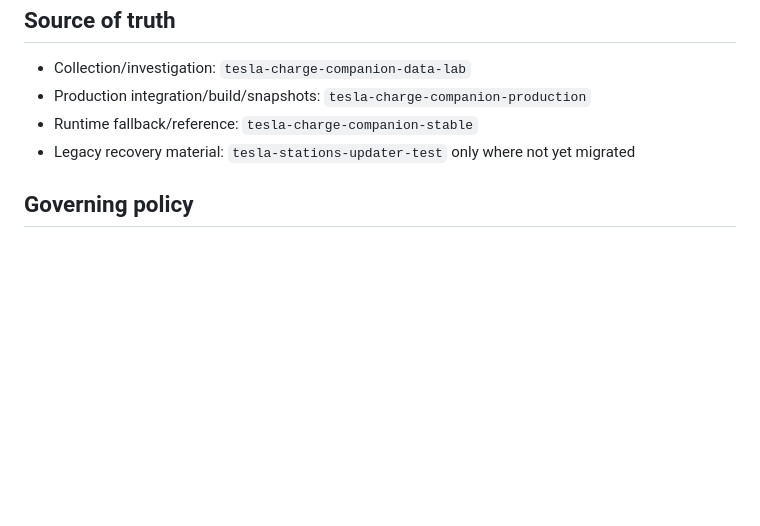
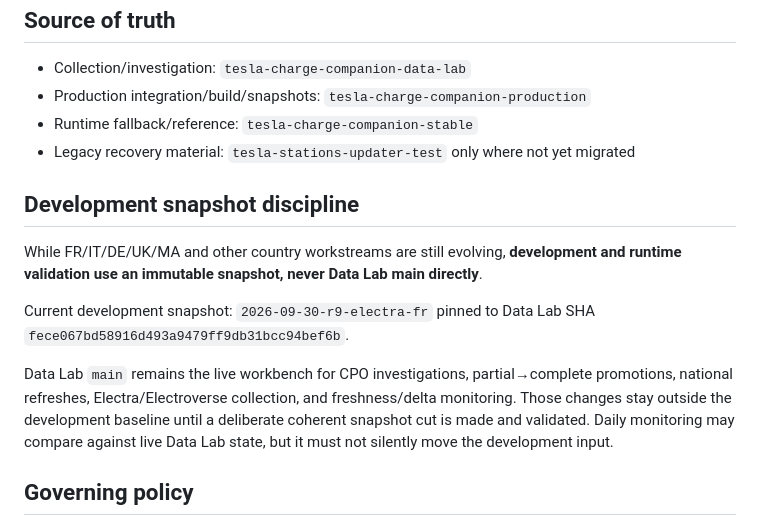
Before and after one commit to yass3705/tesla-charge-companion-production, a Markdown page: docs/STATUS.md, the part around the change. Drawn GitHub-style; blank space fills up the shorter version.

Commit message:
docs: codify pinned-snapshot development discipline

```diff
--- a/docs/STATUS.md
+++ b/docs/STATUS.md
@@ -109,6 +109,14 @@ Cloudflare work is paused. Its configuration and tests are retained for possible
 - Runtime fallback/reference: `tesla-charge-companion-stable`
 - Legacy recovery material: `tesla-stations-updater-test` only where not yet migrated
 
+## Development snapshot discipline
+
+While FR/IT/DE/UK/MA and other country workstreams are still evolving, **development and runtime validation use an immutable snapshot, never Data Lab main directly**.
+
+Current development snapshot: `2026-09-30-r9-electra-fr` pinned to Data Lab SHA `fece067bd58916d493a9479ff9db31bcc94bef6b`.
+
+Data Lab `main` remains the live workbench for CPO investigations, partial→complete promotions, national refreshes, Electra/Electroverse collection, and freshness/delta monitoring. Those changes stay outside the development baseline until a deliberate coherent snapshot cut is made and validated. Daily monitoring may compare against live Data Lab state, but it must not silently move the development input.
+
 ## Governing policy
 
 - r8 is the frozen integration baseline.
```
